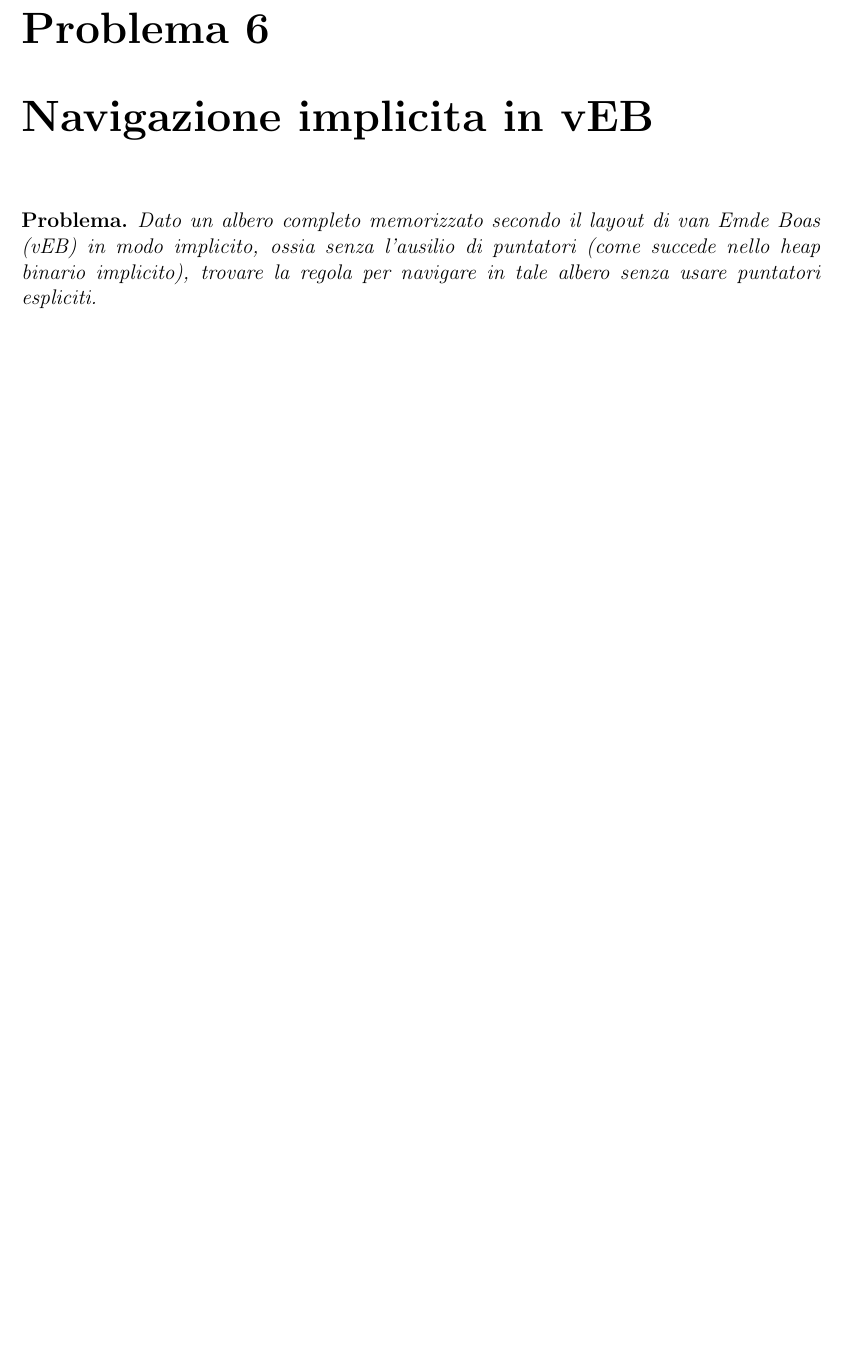
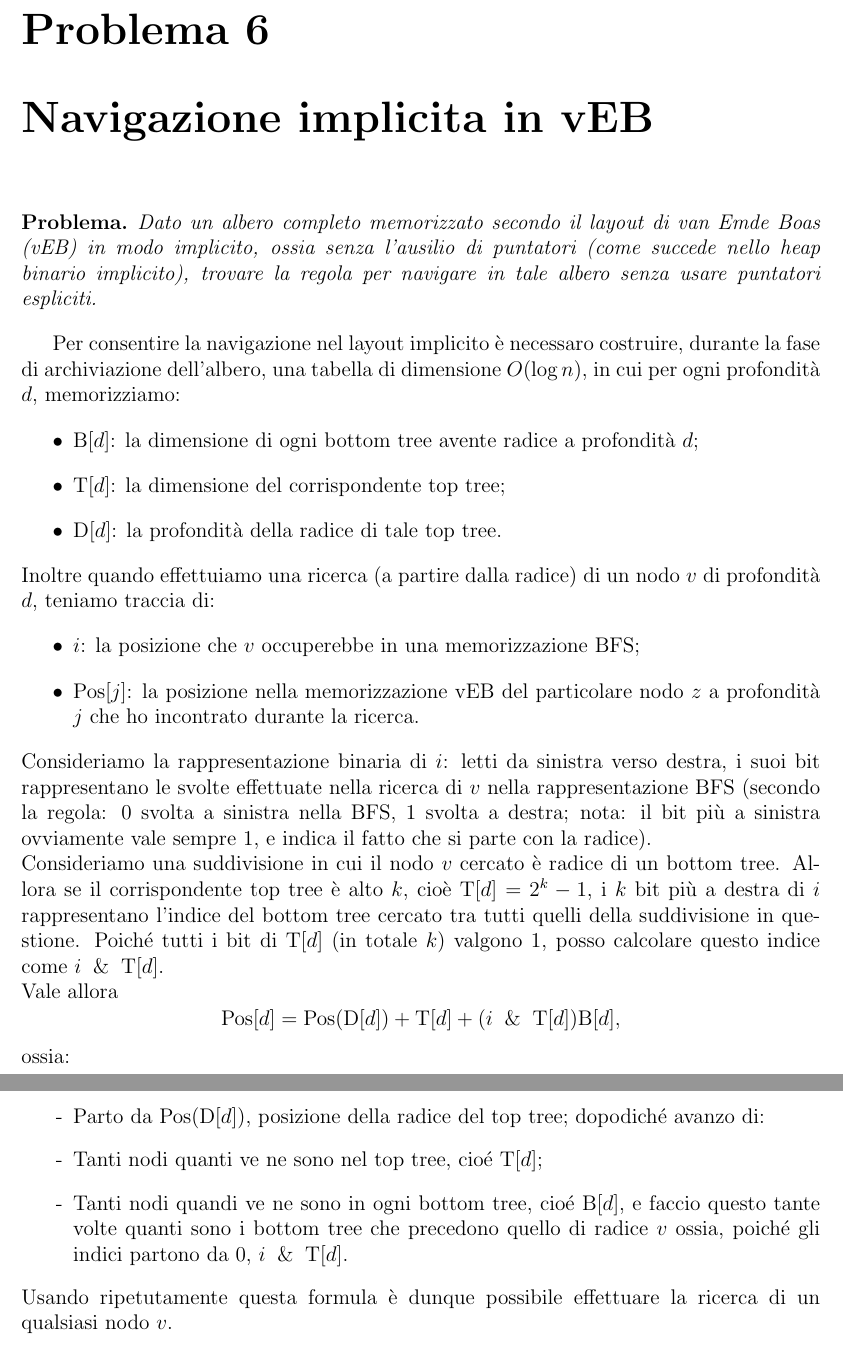
Before and after one commit to jacquerie/ALG2, a LaTeX book (problemi.tex, which reads 06.tex): part of page 15 of 45 before the commit and two parts of pages 15 and 16 of 45 after it, the two joined at a grey line, cut so that both start at the same text, the shorter picture padded with empty space. Compiled offline with pdfLaTeX.

Commit message:
Add solution to problem 9

```diff
--- a/06.tex
+++ b/06.tex
@@ -6,3 +6,23 @@
     implicito), trovare la regola per navigare in tale albero senza usare puntatori
     espliciti.
 \end{problem*}
+Per consentire la navigazione nel layout implicito è necessaro costruire, durante la fase di archiviazione dell'albero, una tabella di dimensione $O(\log n)$, in cui per ogni profondità $d$, memorizziamo:
+\begin{itemize}
+\item $\mbox{B}[d]$: la dimensione di ogni bottom tree avente radice a profondità $d$;
+\item $\mbox{T}[d]$: la dimensione del corrispondente top tree;
+\item $\mbox{D}[d]$: la profondità della radice di tale top tree.
+\end{itemize}
+Inoltre quando effettuiamo una ricerca (a partire dalla radice) di un nodo $v$ di profondità $d$, teniamo traccia di:
+\begin{itemize}
+\item $i$: la posizione che $v$ occuperebbe in una memorizzazione BFS;
+\item $\mbox{Pos}[j]$: la posizione nella memorizzazione vEB del particolare nodo $z$ a profondità $j$ che ho incontrato durante la ricerca.
+\end{itemize}
+Consideriamo la rappresentazione binaria di $i$: letti da sinistra verso destra, i suoi bit rappresentano le svolte effettuate nella ricerca di $v$ nella rappresentazione BFS (secondo la regola: $0$ svolta a sinistra nella BFS, $1$ svolta a destra; nota: il bit più a sinistra ovviamente vale sempre $1$, e indica il fatto che si parte con la radice).\newline
+Consideriamo una suddivisione in cui il nodo $v$ cercato è radice di un bottom tree. Allora se il corrispondente top tree è alto $k$, cioè $\mbox{T}[d]=2^k-1$, i $k$ bit più a destra di $i$ rappresentano l'indice del bottom tree cercato tra tutti quelli della suddivisione in questione. Poiché tutti i bit di $\mbox{T}[d]$ (in totale $k$) valgono $1$, posso calcolare questo indice come $i \And \mbox{T}[d]$. \newline
+Vale allora \[\mbox{Pos}[d]=\mbox{Pos}(\mbox{D}[d])+\mbox{T}[d]+(i\And \mbox{T}[d])\mbox{B}[d],\] ossia:
+\begin{itemize}
+\item[-] Parto da $\mbox{Pos}(\mbox{D}[d])$, posizione della radice del top tree; dopodiché avanzo di:
+\item[-] Tanti nodi quanti ve ne sono nel top tree, cioé $\mbox{T}[d]$;
+\item[-] Tanti nodi quandi ve ne sono in ogni bottom tree, cioé $\mbox{B}[d]$, e faccio questo tante volte quanti sono i bottom tree che precedono quello di radice $v$ ossia, poiché gli indici partono da 0, $i\And \mbox{T}[d]$.
+\end{itemize}
+Usando ripetutamente questa formula è dunque possibile effettuare la ricerca di un qualsiasi nodo $v$.
```
Also changed, not shown: problemi.pdf.
